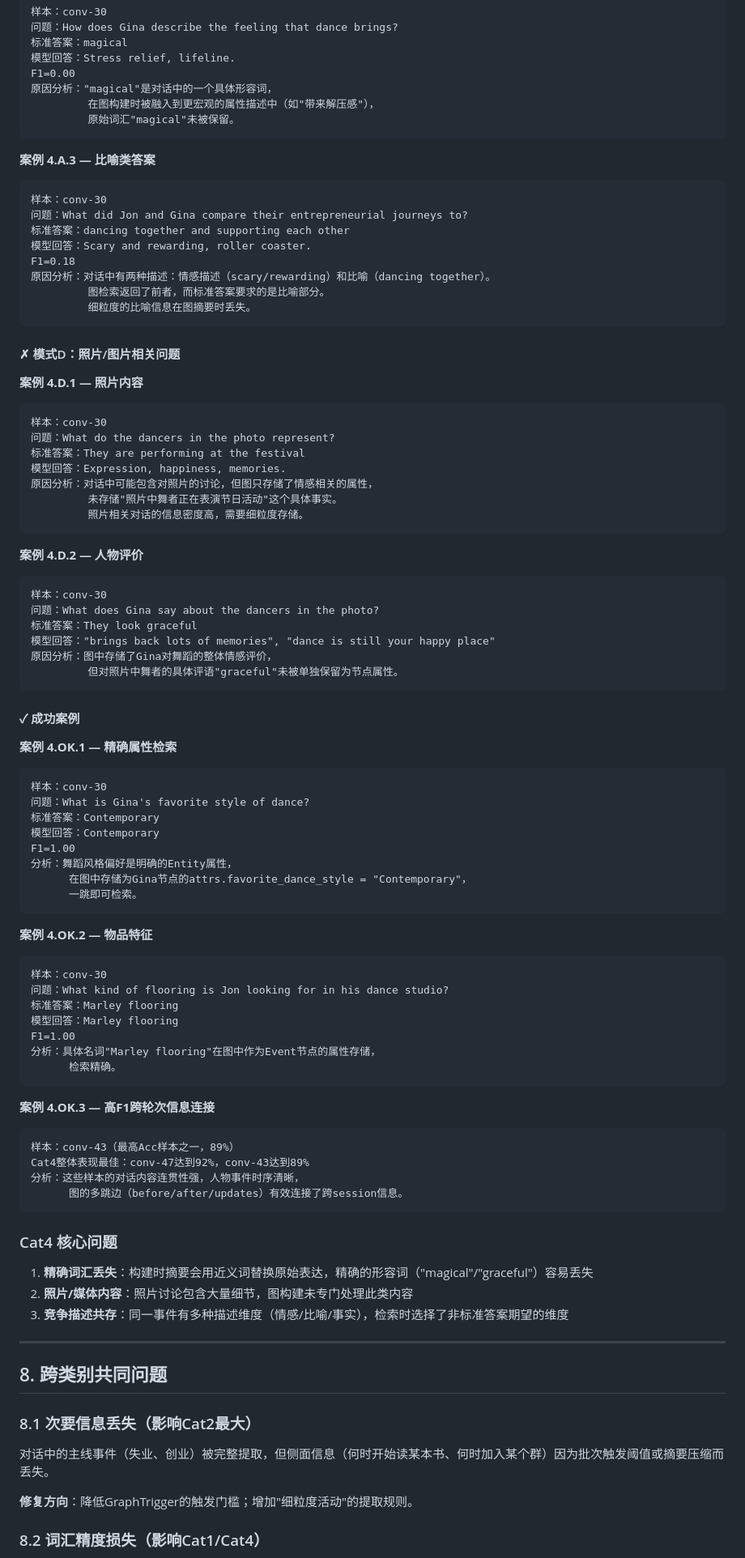
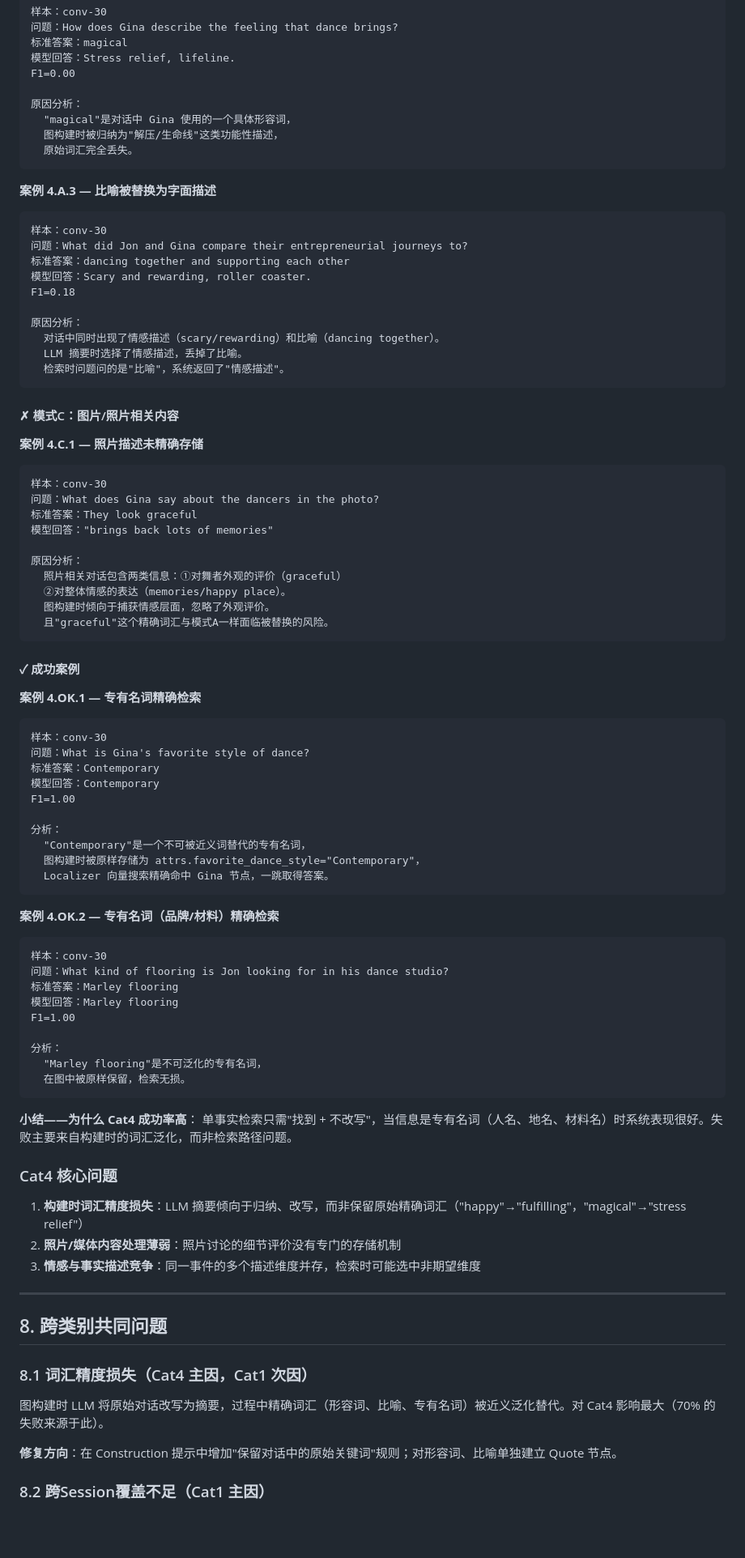
Before and after one commit to junhong-h/graph, a Markdown page: report_full_eval_analysis.md, the part around one of its changes. Shown at 81% size. Rendered like a GitHub page; blank space fills up the shorter version.

````diff
--- a/report_full_eval_analysis.md
+++ b/report_full_eval_analysis.md
@@ -474,94 +525,90 @@ F1=0.00
 标准答案：magical
 模型回答：Stress relief, lifeline.
 F1=0.00
-原因分析："magical"是对话中的一个具体形容词，
-         在图构建时被融入到更宏观的属性描述中（如"带来解压感"），
-         原始词汇"magical"未被保留。
+
+原因分析：
+  "magical"是对话中 Gina 使用的一个具体形容词，
+  图构建时被归纳为"解压/生命线"这类功能性描述，
+  原始词汇完全丢失。
 ```
 
-**案例 4.A.3 — 比喻类答案**
+**案例 4.A.3 — 比喻被替换为字面描述**
 ```
 样本：conv-30
 问题：What did Jon and Gina compare their entrepreneurial journeys to?
 标准答案：dancing together and supporting each other
 模型回答：Scary and rewarding, roller coaster.
 F1=0.18
-原因分析：对话中有两种描述：情感描述（scary/rewarding）和比喻（dancing together）。
-         图检索返回了前者，而标准答案要求的是比喻部分。
-         细粒度的比喻信息在图摘要时丢失。
+
+原因分析：
+  对话中同时出现了情感描述（scary/rewarding）和比喻（dancing together）。
+  LLM 摘要时选择了情感描述，丢掉了比喻。
+  检索时问题问的是"比喻"，系统返回了"情感描述"。
 ```
 
-#### ✗ 模式D：照片/图片相关问题
+#### ✗ 模式C：图片/照片相关内容
 
-**案例 4.D.1 — 照片内容**
-```
-样本：conv-30
-问题：What do the dancers in the photo represent?
-标准答案：They are performing at the festival
-模型回答：Expression, happiness, memories.
-原因分析：对话中可能包含对照片的讨论，但图只存储了情感相关的属性，
-         未存储"照片中舞者正在表演节日活动"这个具体事实。
-         照片相关对话的信息密度高，需要细粒度存储。
-```
-
-**案例 4.D.2 — 人物评价**
+**案例 4.C.1 — 照片描述未精确存储**
 ```
 样本：conv-30
 问题：What does Gina say about the dancers in the photo?
 标准答案：They look graceful
-模型回答："brings back lots of memories", "dance is still your happy place"
-原因分析：图中存储了Gina对舞蹈的整体情感评价，
-         但对照片中舞者的具体评语"graceful"未被单独保留为节点属性。
+模型回答："brings back lots of memories"
+
+原因分析：
+  照片相关对话包含两类信息：①对舞者外观的评价（graceful）
+  ②对整体情感的表达（memories/happy place）。
+  图构建时倾向于捕获情感层面，忽略了外观评价。
+  且"graceful"这个精确词汇与模式A一样面临被替换的风险。
 ```
 
 #### ✓ 成功案例
 
-**案例 4.OK.1 — 精确属性检索**
+**案例 4.OK.1 — 专有名词精确检索**
 ```
 样本：conv-30
 问题：What is Gina's favorite style of dance?
 标准答案：Contemporary
 模型回答：Contemporary
 F1=1.00
-分析：舞蹈风格偏好是明确的Entity属性，
-      在图中存储为Gina节点的attrs.favorite_dance_style = "Contemporary"，
-      一跳即可检索。
+
+分析：
+  "Contemporary"是一个不可被近义词替代的专有名词，
+  图构建时被原样存储为 attrs.favorite_dance_style="Contemporary"，
+  Localizer 向量搜索精确命中 Gina 节点，一跳取得答案。
 ```
 
-**案例 4.OK.2 — 物品特征**
+**案例 4.OK.2 — 专有名词（品牌/材料）精确检索**
 ```
 样本：conv-30
 问题：What kind of flooring is Jon looking for in his dance studio?
 标准答案：Marley flooring
 模型回答：Marley flooring
 F1=1.00
-分析：具体名词"Marley flooring"在图中作为Event节点的属性存储，
-      检索精确。
+
+分析：
+  "Marley flooring"是不可泛化的专有名词，
+  在图中被原样保留，检索无损。
 ```
 
-**案例 4.OK.3 — 高F1跨轮次信息连接**
-```
-样本：conv-43（最高Acc样本之一，89%）
-Cat4整体表现最佳：conv-47达到92%，conv-43达到89%
-分析：这些样本的对话内容连贯性强，人物事件时序清晰，
-      图的多跳边（before/after/updates）有效连接了跨session信息。
-```
+**小结——为什么 Cat4 成功率高**：
+单事实检索只需"找到 + 不改写"，当信息是专有名词（人名、地名、材料名）时系统表现很好。失败主要来自构建时的词汇泛化，而非检索路径问题。
 
 ### Cat4 核心问题
 
-1. **精确词汇丢失**：构建时摘要会用近义词替换原始表达，精确的形容词（"magical"/"graceful"）容易丢失
-2. **照片/媒体内容**：照片讨论包含大量细节，图构建未专门处理此类内容
-3. **竞争描述共存**：同一事件有多种描述维度（情感/比喻/事实），检索时选择了非标准答案期望的维度
+1. **构建时词汇精度损失**：LLM 摘要倾向于归纳、改写，而非保留原始精确词汇（"happy"→"fulfilling"，"magical"→"stress relief"）
+2. **照片/媒体内容处理薄弱**：照片讨论的细节评价没有专门的存储机制
+3. **情感与事实描述竞争**：同一事件的多个描述维度并存，检索时可能选中非期望维度
 
 ---
 
 ## 8. 跨类别共同问题
 
-### 8.1 次要信息丢失（影响Cat2最大）
+### 8.1 词汇精度损失（Cat4 主因，Cat1 次因）
 
-对话中的主线事件（失业、创业）被完整提取，但侧面信息（何时开始读某本书、何时加入某个群）因为批次触发阈值或摘要压缩而丢失。
+图构建时 LLM 将原始对话改写为摘要，过程中精确词汇（形容词、比喻、专有名词）被近义泛化替代。对 Cat4 影响最大（70% 的失败来源于此）。
 
-**修复方向**：降低GraphTrigger的触发门槛；增加"细粒度活动"的提取规则。
+**修复方向**：在 Construction 提示中增加"保留对话中的原始关键词"规则；对形容词、比喻单独建立 Quote 节点。
 
-### 8.2 词汇精度损失（影响Cat1/Cat4）
+### 8.2 跨Session覆盖不足（Cat1 主因）
 
````
Also changed, not shown: other parts of report_full_eval_analysis.md (+278 -220 lines).
